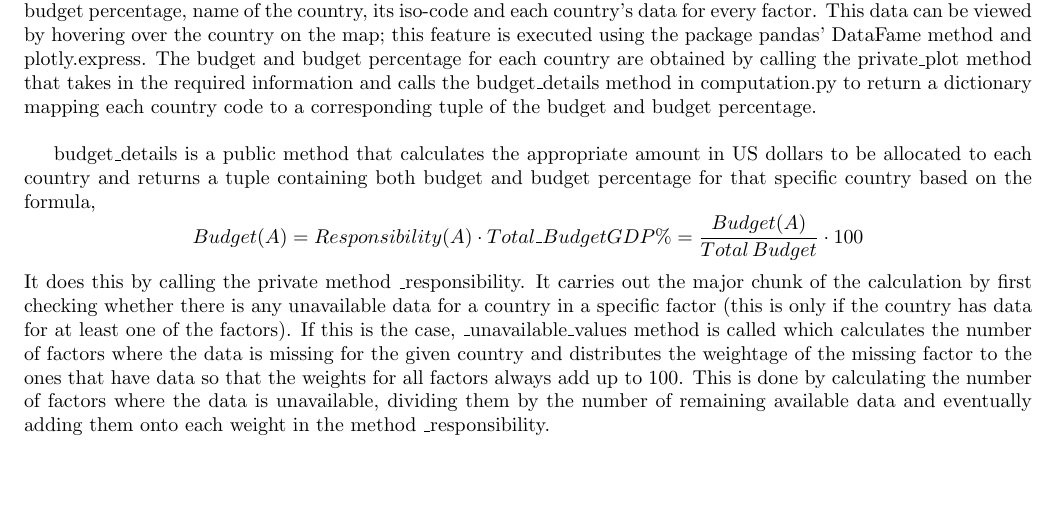
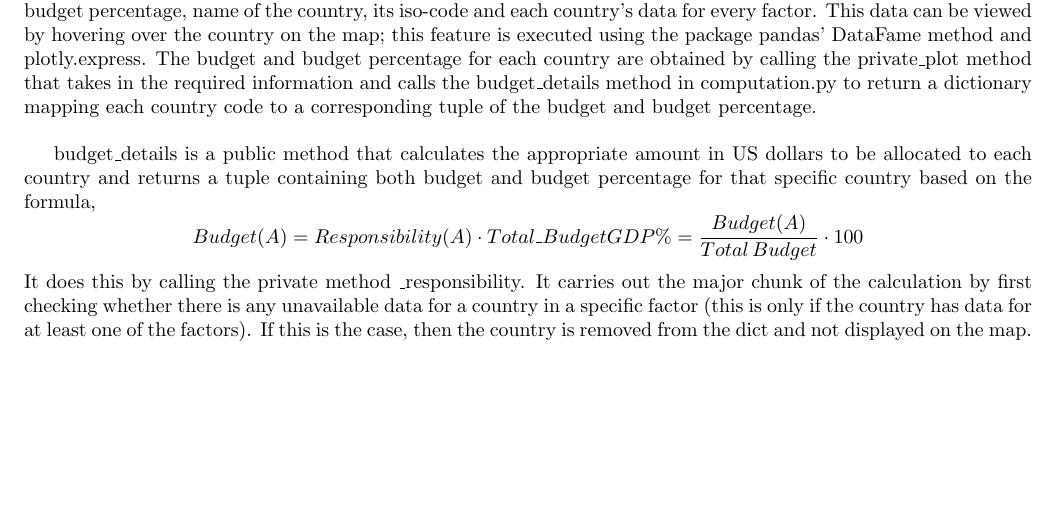
Before and after one commit to torgmasan/CLIMATE-CHANGE-LIABILITY-METRIC, a LaTeX document (Project Description/phase_2.tex): part of page 2 of 3, cut so that both start at the same text, the shorter picture padded with empty space. Compiled offline with pdfLaTeX.

Commit message:
Changed the phase_2.tex file about the split method.

```diff
--- a/Project Description/phase_2.tex
+++ b/Project Description/phase_2.tex
@@ -97,11 +97,7 @@
     It does this by calling the private method \_responsibility. It carries out
     the major chunk of the calculation by first checking whether there is any unavailable data for a country in a
     specific factor (this is only if the country has data for at least one of the factors). If this is the
-    case, \_unavailable\_values method is called which calculates the number of factors where the data is missing
-    for the given country and distributes the weightage of the missing factor to the ones that have data so
-    that the weights for all factors always add up to $100$. This is done by calculating the number of factors
-    where the data is unavailable, dividing them by the number of remaining available data and eventually
-    adding them onto each weight in the method \_responsibility. \newline
+    case, then the country is removed from the dict and not displayed on the map. \newline
 
     \_responsibility also calls private methods \_negative\_calculation and \_positive\_calculation for each factor based on
     their relation of ‘direct’ or ‘inverse’ as input by the user.\newline
```
Also changed, not shown: 1 other file.
